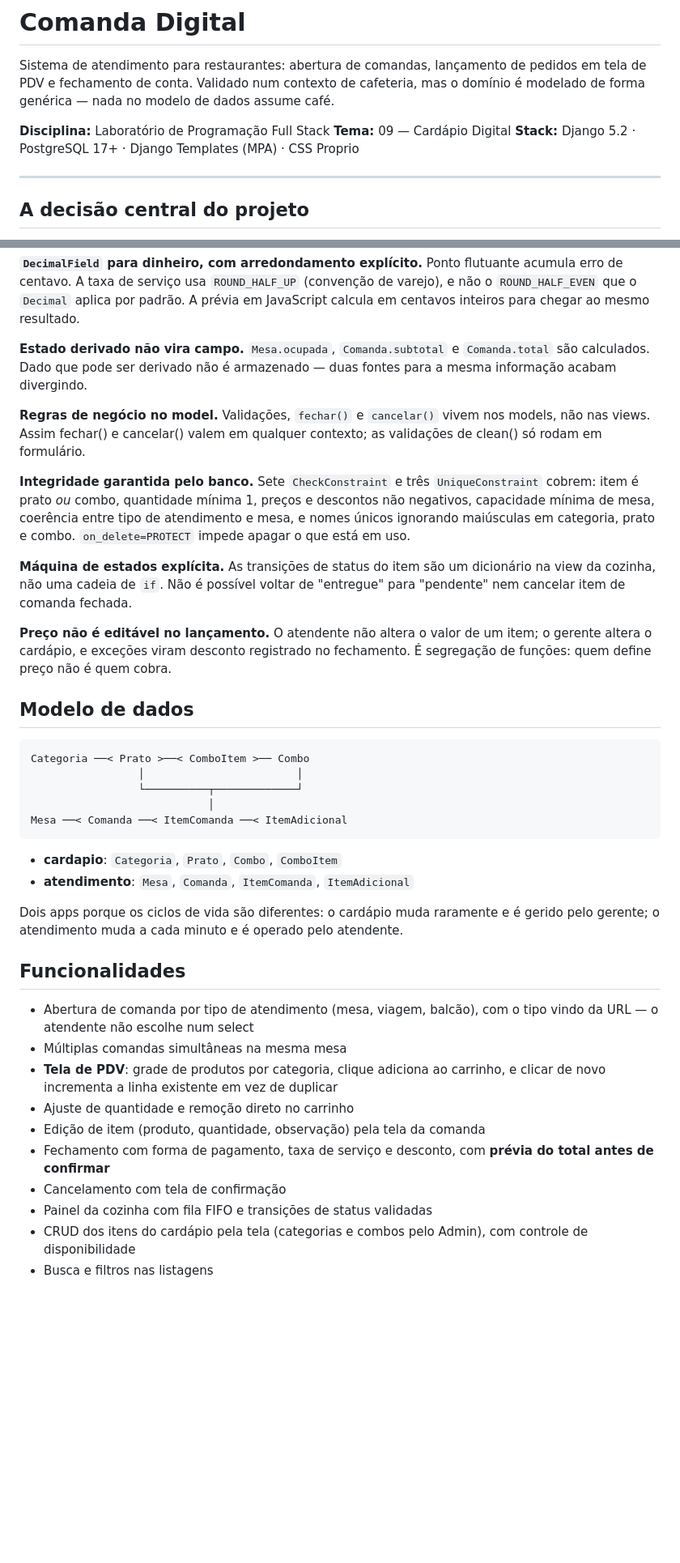
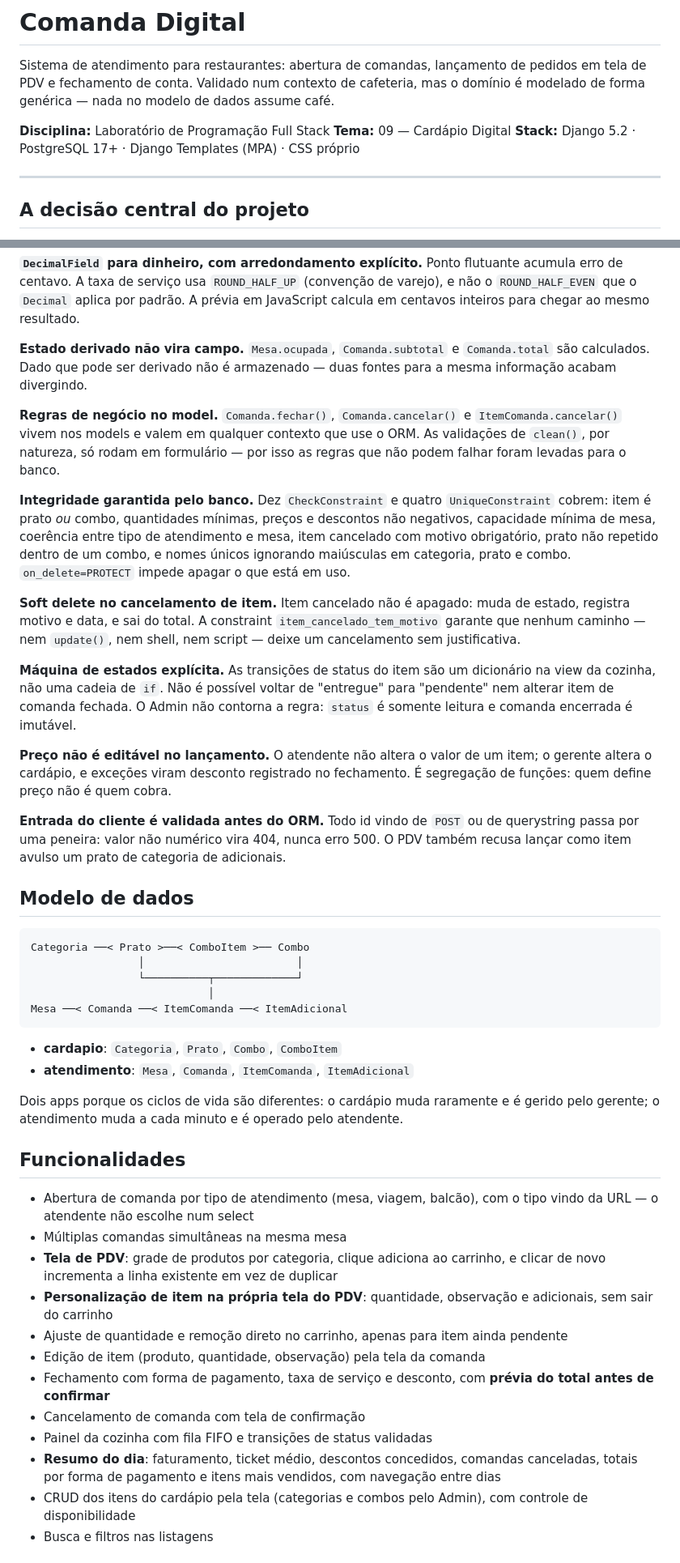
Before and after one commit to Oluisouza/restaurante_menu, a Markdown page: README.md, 2 parts joined by grey strips. Shown at 81% size. Drawn GitHub-style; blank space fills up the shorter version.

Commit message:
docs: atualiza README com o estado atual do projeto

```diff
--- a/README.md
+++ b/README.md
@@ -4,7 +4,7 @@ Sistema de atendimento para restaurantes: abertura de comandas, lançamento de p
 
 **Disciplina:** Laboratório de Programação Full Stack
 **Tema:** 09 — Cardápio Digital
-**Stack:** Django 5.2 · PostgreSQL 17+ · Django Templates (MPA) · CSS Proprio
+**Stack:** Django 5.2 · PostgreSQL 17+ · Django Templates (MPA) · CSS próprio
 
 ---
 
@@ -28,13 +28,17 @@ A `ForeignKey` para `Mesa` é **opcional** e **não tem restrição de unicidade
 
 **Estado derivado não vira campo.** `Mesa.ocupada`, `Comanda.subtotal` e `Comanda.total` são calculados. Dado que pode ser derivado não é armazenado — duas fontes para a mesma informação acabam divergindo.
 
-**Regras de negócio no model.** Validações, `fechar()` e `cancelar()` vivem nos models, não nas views. Assim fechar() e cancelar() valem em qualquer contexto;  as validações de clean() só rodam em formulário.
+**Regras de negócio no model.** `Comanda.fechar()`, `Comanda.cancelar()` e `ItemComanda.cancelar()` vivem nos models e valem em qualquer contexto que use o ORM. As validações de `clean()`, por natureza, só rodam em formulário — por isso as regras que não podem falhar foram levadas para o banco.
 
-**Integridade garantida pelo banco.** Sete `CheckConstraint` e três `UniqueConstraint` cobrem: item é prato *ou* combo, quantidade mínima 1, preços e descontos não negativos, capacidade mínima de mesa, coerência entre tipo de atendimento e mesa, e nomes únicos ignorando maiúsculas em categoria, prato e combo. `on_delete=PROTECT` impede apagar o que está em uso.
+**Integridade garantida pelo banco.** Dez `CheckConstraint` e quatro `UniqueConstraint` cobrem: item é prato *ou* combo, quantidades mínimas, preços e descontos não negativos, capacidade mínima de mesa, coerência entre tipo de atendimento e mesa, item cancelado com motivo obrigatório, prato não repetido dentro de um combo, e nomes únicos ignorando maiúsculas em categoria, prato e combo. `on_delete=PROTECT` impede apagar o que está em uso.
 
-**Máquina de estados explícita.** As transições de status do item são um dicionário na view da cozinha, não uma cadeia de `if`. Não é possível voltar de "entregue" para "pendente" nem cancelar item de comanda fechada.
+**Soft delete no cancelamento de item.** Item cancelado não é apagado: muda de estado, registra motivo e data, e sai do total. A constraint `item_cancelado_tem_motivo` garante que nenhum caminho — nem `update()`, nem shell, nem script — deixe um cancelamento sem justificativa.
+
+**Máquina de estados explícita.** As transições de status do item são um dicionário na view da cozinha, não uma cadeia de `if`. Não é possível voltar de "entregue" para "pendente" nem alterar item de comanda fechada. O Admin não contorna a regra: `status` é somente leitura e comanda encerrada é imutável.
 
 **Preço não é editável no lançamento.** O atendente não altera o valor de um item; o gerente altera o cardápio, e exceções viram desconto registrado no fechamento. É segregação de funções: quem define preço não é quem cobra.
+
+**Entrada do cliente é validada antes do ORM.** Todo id vindo de `POST` ou de querystring passa por uma peneira: valor não numérico vira 404, nunca erro 500. O PDV também recusa lançar como item avulso um prato de categoria de adicionais.
 
 ## Modelo de dados
 
@@ -49,23 +53,20 @@ Mesa ──< Comanda ──< ItemComanda ──< ItemAdicional
 - **cardapio**: `Categoria`, `Prato`, `Combo`, `ComboItem`
 - **atendimento**: `Mesa`, `Comanda`, `ItemComanda`, `ItemAdicional`
 
-Dois apps porque os ciclos de vida são diferentes: o cardápio muda raramente e
-é gerido pelo gerente; o atendimento muda a cada minuto e é operado pelo
-atendente.
+Dois apps porque os ciclos de vida são diferentes: o cardápio muda raramente e é gerido pelo gerente; o atendimento muda a cada minuto e é operado pelo atendente.
 
 ## Funcionalidades
 
-- Abertura de comanda por tipo de atendimento (mesa, viagem, balcão), com o
-  tipo vindo da URL — o atendente não escolhe num select
+- Abertura de comanda por tipo de atendimento (mesa, viagem, balcão), com o tipo vindo da URL — o atendente não escolhe num select
 - Múltiplas comandas simultâneas na mesma mesa
-- **Tela de PDV**: grade de produtos por categoria, clique adiciona ao
-  carrinho, e clicar de novo incrementa a linha existente em vez de duplicar
-- Ajuste de quantidade e remoção direto no carrinho
+- **Tela de PDV**: grade de produtos por categoria, clique adiciona ao carrinho, e clicar de novo incrementa a linha existente em vez de duplicar
+- **Personalização de item na própria tela do PDV**: quantidade, observação e adicionais, sem sair do carrinho
+- Ajuste de quantidade e remoção direto no carrinho, apenas para item ainda pendente
 - Edição de item (produto, quantidade, observação) pela tela da comanda
-- Fechamento com forma de pagamento, taxa de serviço e desconto, com **prévia
-  do total antes de confirmar**
-- Cancelamento com tela de confirmação
+- Fechamento com forma de pagamento, taxa de serviço e desconto, com **prévia do total antes de confirmar**
+- Cancelamento de comanda com tela de confirmação
 - Painel da cozinha com fila FIFO e transições de status validadas
+- **Resumo do dia**: faturamento, ticket médio, descontos concedidos, comandas canceladas, totais por forma de pagamento e itens mais vendidos, com navegação entre dias
 - CRUD dos itens do cardápio pela tela (categorias e combos pelo Admin), com controle de disponibilidade
 - Busca e filtros nas listagens
 
```
Also changed, not shown: other parts of README.md (+17 -11 lines).
